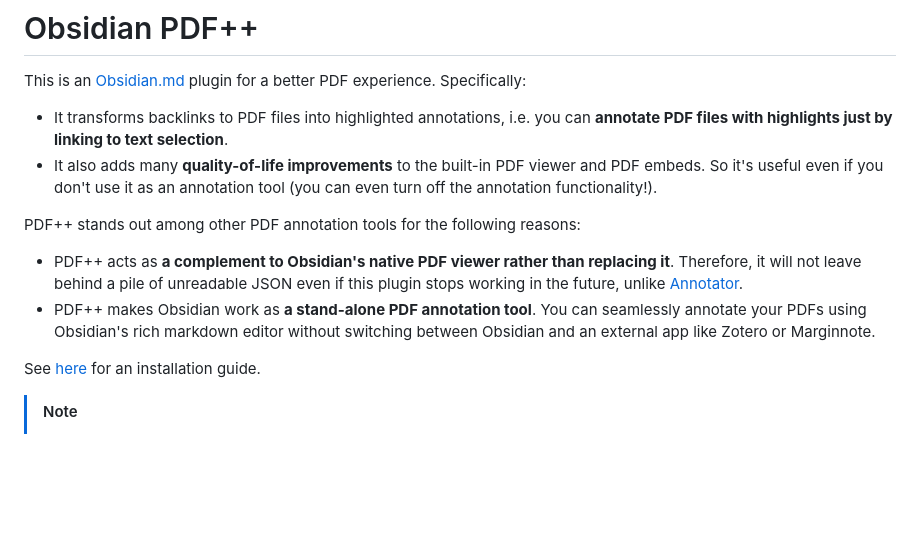
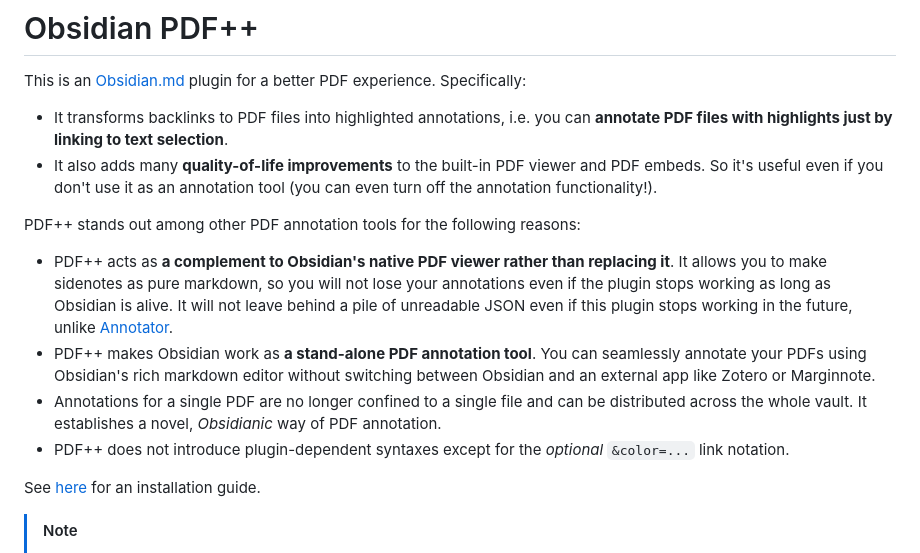
Before and after one commit to RyotaUshio/obsidian-pdf-plus, a Markdown page: README.md, the part around the change. Rendered like a GitHub page; blank space fills up the shorter version.

```diff
--- a/README.md
+++ b/README.md
@@ -7,8 +7,10 @@ This is an [Obsidian.md](https://obsidian.md) plugin for a better PDF experience
 
 PDF++ stands out among other PDF annotation tools for the following reasons:
 
-- PDF++ acts as **a complement to Obsidian's native PDF viewer rather than replacing it**. Therefore, it will not leave behind a pile of unreadable JSON even if this plugin stops working in the future, unlike [Annotator](https://github.com/elias-sundqvist/obsidian-annotator).
+- PDF++ acts as **a complement to Obsidian's native PDF viewer rather than replacing it**. It allows you to make sidenotes as pure markdown, so you will not lose your annotations even if the plugin stops working as long as Obsidian is alive. It will not leave behind a pile of unreadable JSON even if this plugin stops working in the future, unlike [Annotator](https://github.com/elias-sundqvist/obsidian-annotator).
 - PDF++ makes Obsidian work as **a stand-alone PDF annotation tool**. You can seamlessly annotate your PDFs using Obsidian's rich markdown editor without switching between Obsidian and an external app like Zotero or Marginnote.
+- Annotations for a single PDF are no longer confined to a single file and can be distributed across the whole vault. It establishes a novel, *Obsidianic* way of PDF annotation.
+- PDF++ does not introduce plugin-dependent syntaxes except for the *optional* `&color=...` link notation.
 
 See [here](#installation) for an installation guide.
 
```
